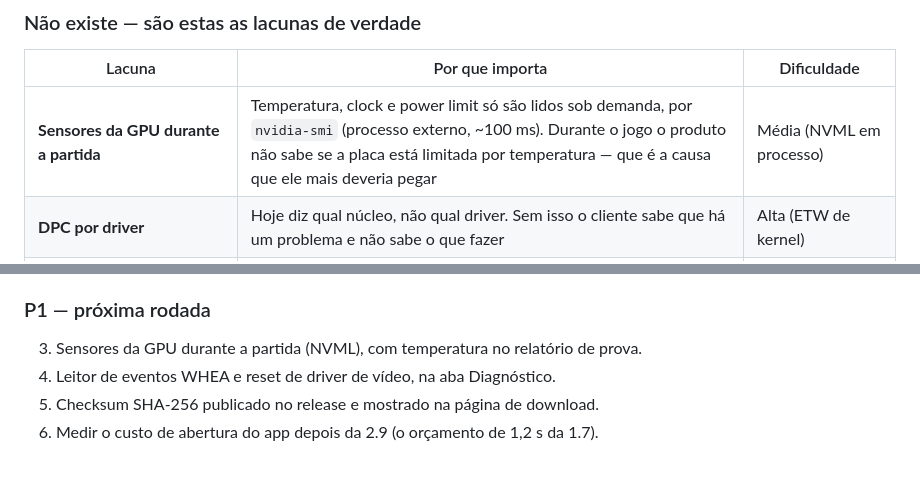
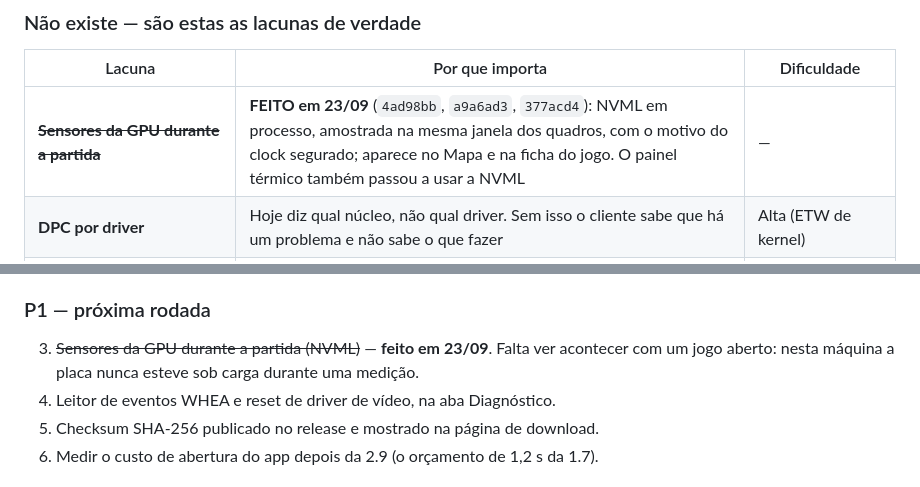
Before and after one commit to Otimiza-Oficial/Otimiza, a Markdown page: pc-optimizer/docs/AUDITORIA-TECNICA.md, 2 parts joined by grey strips. Rendered like a GitHub page.

```diff
--- a/pc-optimizer/docs/AUDITORIA-TECNICA.md
+++ b/pc-optimizer/docs/AUDITORIA-TECNICA.md
@@ -69,7 +69,7 @@ uma assinatura Ed25519 conferida no navegador.
 
 | Lacuna | Por que importa | Dificuldade |
 |---|---|---|
-| **Sensores da GPU durante a partida** | Temperatura, clock e power limit só são lidos sob demanda, por `nvidia-smi` (processo externo, ~100 ms). Durante o jogo o produto não sabe se a placa está limitada por temperatura — que é a causa que ele mais deveria pegar | Média (NVML em processo) |
+| ~~**Sensores da GPU durante a partida**~~ | **FEITO em 23/09** (`4ad98bb`, `a9a6ad3`, `377acd4`): NVML em processo, amostrada na mesma janela dos quadros, com o motivo do clock segurado; aparece no Mapa e na ficha do jogo. O painel térmico também passou a usar a NVML | — |
 | **DPC por driver** | Hoje diz qual núcleo, não qual driver. Sem isso o cliente sabe que há um problema e não sabe o que fazer | Alta (ETW de kernel) |
 | **Eventos do Windows: WHEA e reset de driver de vídeo** | "Sua placa resetou o driver 3 vezes ontem" explica travamento que nenhum tweak resolve. O Windows já registra; ninguém lê | Baixa |
 | **VRR/G-SYNC ligado** | O produto evita mexer em V-Sync porque não sabe se há VRR. Saber destrava um ajuste real | Média |
@@ -182,7 +182,7 @@ O que foi feito e conferido nesta rodada:
 2. **Publicar a 2.9** (merge, tag, notas, site) — a versão está pronta e parada.
 
 ### P1 — próxima rodada
-3. Sensores da GPU durante a partida (NVML), com temperatura no relatório de prova.
+3. ~~Sensores da GPU durante a partida (NVML)~~ — **feito em 23/09**. Falta ver acontecer com um jogo aberto: nesta máquina a placa nunca esteve sob carga durante uma medição.
 4. Leitor de eventos WHEA e reset de driver de vídeo, na aba Diagnóstico.
 5. Checksum SHA-256 publicado no release e mostrado na página de download.
 6. Medir o custo de abertura do app depois da 2.9 (o orçamento de 1,2 s da 1.7).
```
Also changed, not shown: .github/release-notes.md (+28 -0 lines).
